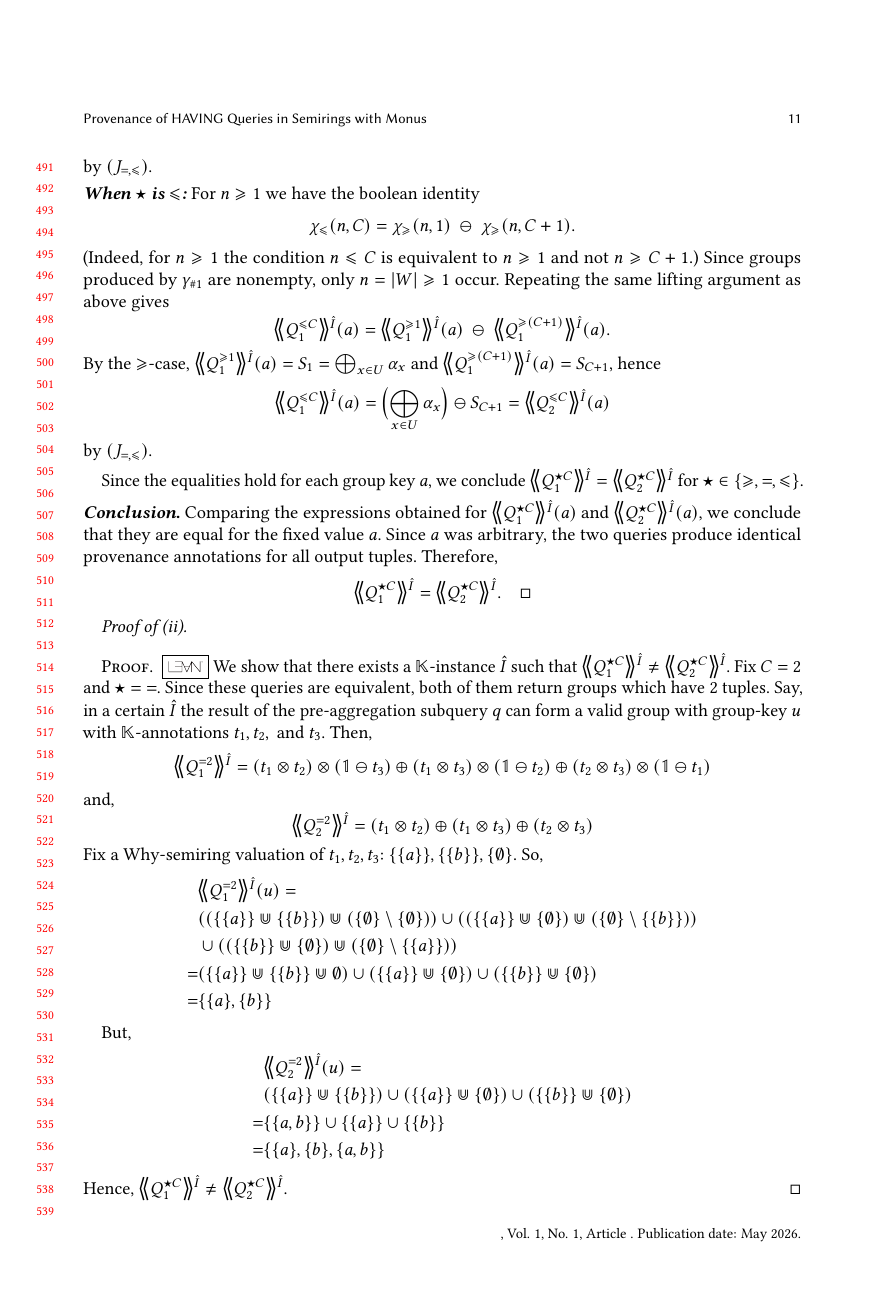
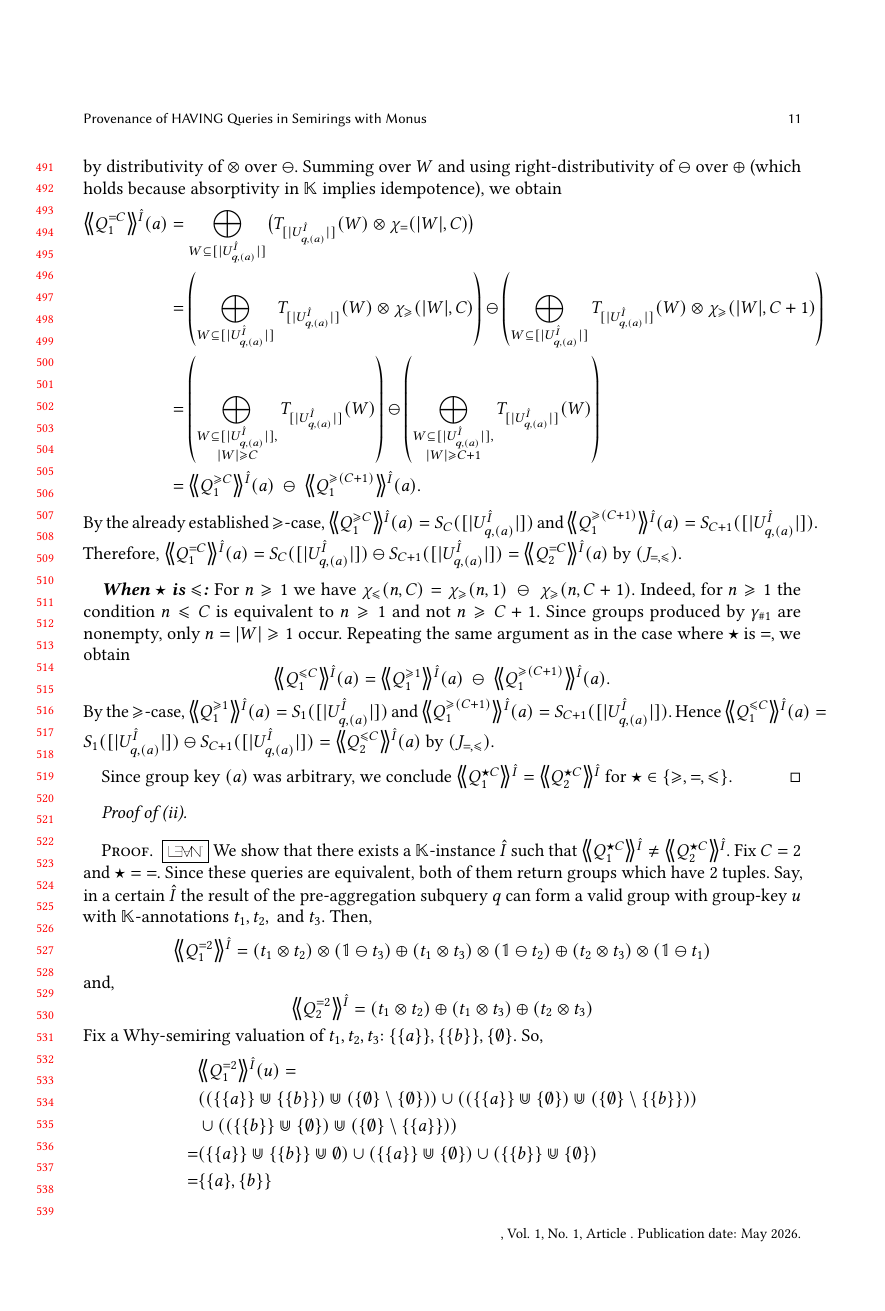
Before and after one commit to pratik2358/provsql_having, a LaTeX paper (main.tex, which reads results.tex): page 11 of 31. Compiled offline with pdfLaTeX.

Commit message:
finished proof of theorem. the proof now is done for multiset semantics.

```diff
--- a/results.tex
+++ b/results.tex
@@ -555 +550,2 @@ P_W\otimes\bigl(\chi_{\ge}(|W|,C)\ominus\chi_{\ge}(|W|,C+1)\bigr)
 by distributivity of $\otimes$ over $\ominus$.
+Summing over $W$ and using right-distributivity of $\ominus$ over $\oplus$ (which holds because absorptivity in $\mathbb K$ implies idempotence), we obtain
@@ -576,52 +568,30 @@ hence
-by $(J_{=,\le})$.
-
-\smallskip\noindent\textbf{\emph{When $\op$ is $\le$:}}
-For $n\ge 1$ we have the boolean identity
-\[
-\chi_{\le}(n,C)=\chi_{\ge}(n,1)\ \ominus\ \chi_{\ge}(n,C+1).
-\]
-(Indeed, for $n\ge 1$ the condition $n\le C$ is equivalent to $n\ge 1$ and not $n\ge C+1$.)
-Since groups produced by $\gamma_{\#1}$ are nonempty, only $n=|W|\ge 1$ occur.
-Repeating the same lifting argument as above gives
+$\angsem{\hat I}{Q^{\ge C}_1}(a)=S_C([|U^{\hat I}_{q,(a)}|])$ and $\angsem{\hat I}{Q^{\ge (C+1)}_1}(a)=S_{C+1}([|U^{\hat I}_{q,(a)}|])$. Therefore,
+$
+\angsem{\hat I}{Q^{=C}_1}(a)=S_C([|U^{\hat I}_{q,(a)}|])\ominus S_{C+1}([|U^{\hat I}_{q,(a)}|])=\angsem{\hat I}{Q^{=C}_2}(a)
+$ by $(J_{=,\le})$.
+\paragraph{\textbf{When $\op$ is $\le$:}}
+For $n\ge 1$ we have $\chi_{\le}(n,C)=\chi_{\ge}(n,1)\ \ominus\ \chi_{\ge}(n,C+1)$. Indeed, for $n\ge 1$ the condition $n\le C$ is equivalent to $n\ge 1$ and not $n\ge C+1$. Since groups produced by $\gamma_{\#1}$ are nonempty, only $n=|W|\ge 1$ occur.
+Repeating the same argument as in the case where $\op$ is $=$, we obtain
 \[
 \angsem{\hat I}{Q^{\le C}_1}(a)
 =
 \angsem{\hat I}{Q^{\ge 1}_1}(a)\ \ominus\ \angsem{\hat I}{Q^{\ge (C+1)}_1}(a).
 \]
-By the $\ge$-case, $\angsem{\hat I}{Q^{\ge 1}_1}(a)=S_1=\bigoplus_{x\in U}\alpha_x $ and
-$\angsem{\hat I}{Q^{\ge (C+1)}_1}(a)=S_{C+1}$, hence
-\[
+By the $\ge$-case, $\angsem{\hat I}{Q^{\ge 1}_1}(a)=S_1([|U^{\hat I}_{q,(a)}|])$ and
+$\angsem{\hat I}{Q^{\ge (C+1)}_1}(a)=S_{C+1}([|U^{\hat I}_{q,(a)}|])$. Hence
+$
 \angsem{\hat I}{Q^{\le C}_1}(a)
 =
-\Bigl(\bigoplus_{x\in U}\alpha_x \Bigr)\ominus S_{C+1}
+S_1([|U^{\hat I}_{q,(a)}|])\ominus S_{C+1}([|U^{\hat I}_{q,(a)}|])
 =
 \angsem{\hat I}{Q^{\le C}_2}(a)
-\]
-by $(J_{=,\le})$.
+$ by $(J_{=,\le})$.
 
 \smallskip
-Since the equalities hold for each group key $a$, we conclude
+Since group key $(a)$ was arbitrary, we conclude
 $\angsem{\hat I}{Q^{\op C}_1}=\angsem{\hat I}{Q^{\op C}_2}$ for
 $\op\in\{\ge,=,\le\}$.
-
-\smallskip\noindent
-\emph{\textbf{Conclusion.}}
-Comparing the expressions obtained for
-\(\angsem{\hat I}{Q^{\op C}_1}(a)\) and
-\(\angsem{\hat I}{Q^{\op C}_2}(a)\),
-we conclude that they are equal for the fixed value \(a\).
-Since \(a\) was arbitrary, the two queries produce identical provenance
-annotations for all output tuples.
-Therefore,
-\[
-\angsem{\hat I}{Q^{\op C}_1}
-=
-\angsem{\hat I}{Q^{\op C}_2}.
-\qed
-\]
-
-%\pierre{Add proofs of parts ii and iii}\rjok{done}
-
+\end{proof}
 \paragraph*{Proof of (ii)}
 \begin{proof}\label{proof:proof_2}
 \lean{Semirings/Why}{Why.counterexample_having}
```
Also changed, not shown: results.tex (56 more changed lines).
